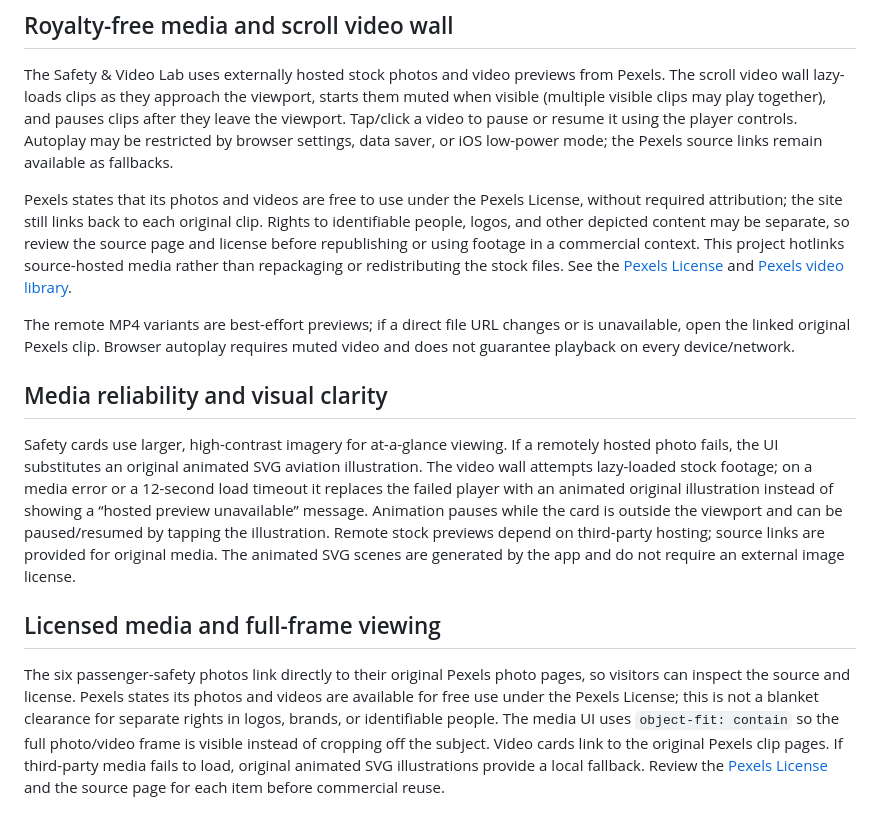
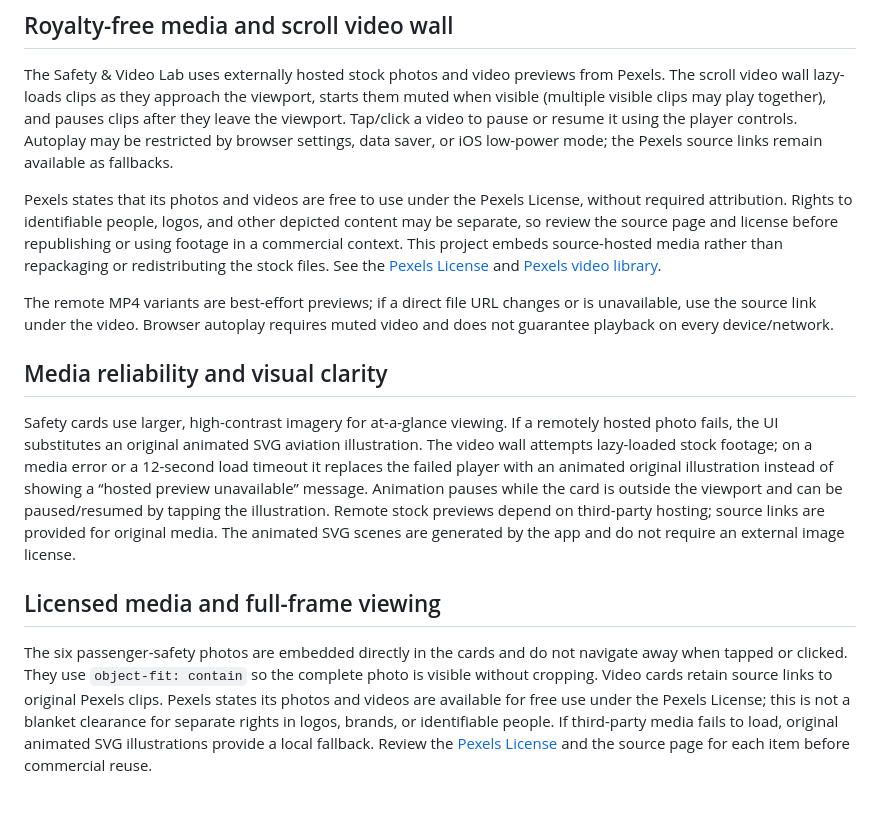
Before and after one commit to itsoghasitha-byte/srilanka-Canada-Airtracker, a Markdown page: README.md, the part around the change. Rendered like a GitHub page.

Commit message:
Correct documentation for embedded non-clickable full-frame safety photos

```diff
--- a/README.md
+++ b/README.md
@@ -52,13 +52,13 @@ MIT. See `LICENSE`.
 ## Royalty-free media and scroll video wall
 The Safety & Video Lab uses externally hosted stock photos and video previews from Pexels. The scroll video wall lazy-loads clips as they approach the viewport, starts them muted when visible (multiple visible clips may play together), and pauses clips after they leave the viewport. Tap/click a video to pause or resume it using the player controls. Autoplay may be restricted by browser settings, data saver, or iOS low-power mode; the Pexels source links remain available as fallbacks.
 
-Pexels states that its photos and videos are free to use under the Pexels License, without required attribution; the site still links back to each original clip. Rights to identifiable people, logos, and other depicted content may be separate, so review the source page and license before republishing or using footage in a commercial context. This project hotlinks source-hosted media rather than repackaging or redistributing the stock files. See the [Pexels License](https://www.pexels.com/license/) and [Pexels video library](https://www.pexels.com/videos/).
+Pexels states that its photos and videos are free to use under the Pexels License, without required attribution. Rights to identifiable people, logos, and other depicted content may be separate, so review the source page and license before republishing or using footage in a commercial context. This project embeds source-hosted media rather than repackaging or redistributing the stock files. See the [Pexels License](https://www.pexels.com/license/) and [Pexels video library](https://www.pexels.com/videos/).
 
-The remote MP4 variants are best-effort previews; if a direct file URL changes or is unavailable, open the linked original Pexels clip. Browser autoplay requires muted video and does not guarantee playback on every device/network.
+The remote MP4 variants are best-effort previews; if a direct file URL changes or is unavailable, use the source link under the video. Browser autoplay requires muted video and does not guarantee playback on every device/network.
 
 ## Media reliability and visual clarity
 Safety cards use larger, high-contrast imagery for at-a-glance viewing. If a remotely hosted photo fails, the UI substitutes an original animated SVG aviation illustration. The video wall attempts lazy-loaded stock footage; on a media error or a 12-second load timeout it replaces the failed player with an animated original illustration instead of showing a “hosted preview unavailable” message. Animation pauses while the card is outside the viewport and can be paused/resumed by tapping the illustration. Remote stock previews depend on third-party hosting; source links are provided for original media. The animated SVG scenes are generated by the app and do not require an external image license.
 
 
 ## Licensed media and full-frame viewing
-The six passenger-safety photos link directly to their original Pexels photo pages, so visitors can inspect the source and license. Pexels states its photos and videos are available for free use under the Pexels License; this is not a blanket clearance for separate rights in logos, brands, or identifiable people. The media UI uses `object-fit: contain` so the full photo/video frame is visible instead of cropping off the subject. Video cards link to the original Pexels clip pages. If third-party media fails to load, original animated SVG illustrations provide a local fallback. Review the [Pexels License](https://www.pexels.com/license/) and the source page for each item before commercial reuse.
+The six passenger-safety photos are embedded directly in the cards and do not navigate away when tapped or clicked. They use `object-fit: contain` so the complete photo is visible without cropping. Video cards retain source links to original Pexels clips. Pexels states its photos and videos are available for free use under the Pexels License; this is not a blanket clearance for separate rights in logos, brands, or identifiable people. If third-party media fails to load, original animated SVG illustrations provide a local fallback. Review the [Pexels License](https://www.pexels.com/license/) and the source page for each item before commercial reuse.
```
